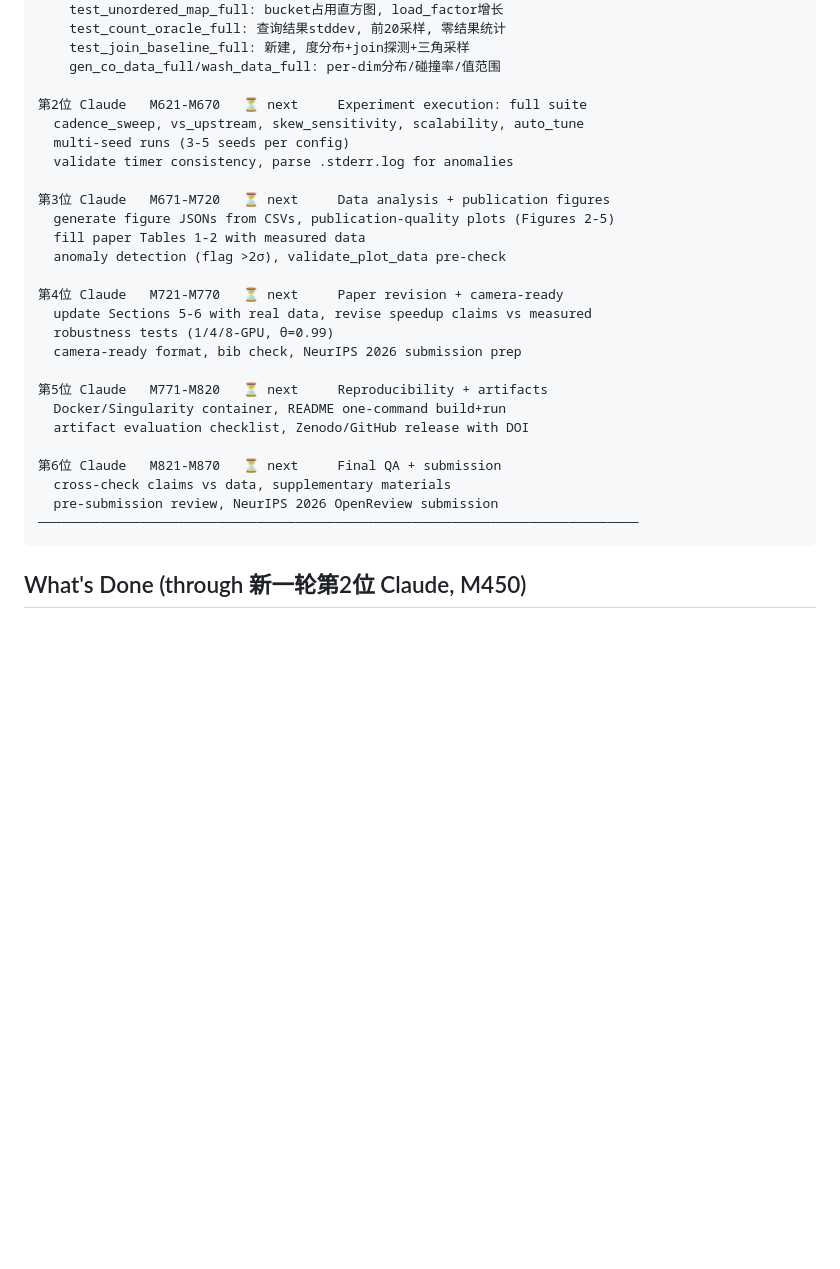
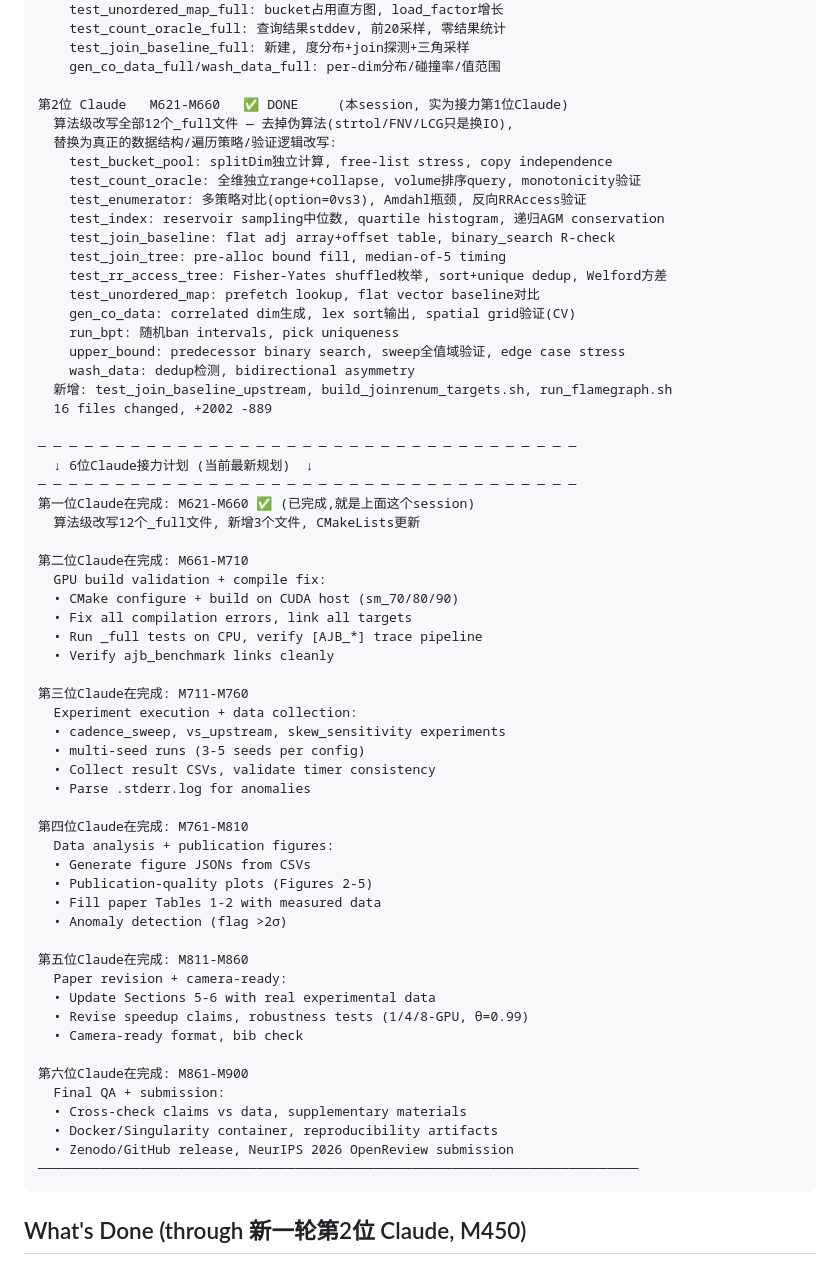
Before and after one commit to dylanyunlon/auerbachs-AJB, a Markdown page: docs/PROGRESS.md, the part around the change. Drawn GitHub-style; blank space fills up the shorter version.

Commit message:
docs(M660): 更新PROGRESS — 第一位Claude完成M621-M660, 6位Claude接力新规划

````diff
--- a/docs/PROGRESS.md
+++ b/docs/PROGRESS.md
@@ -89,28 +89,62 @@ Claude-8  M151-M175     d27c9fb  code                   JoinREnum test/tool port
     test_join_baseline_full: 新建, 度分布+join探测+三角采样
     gen_co_data_full/wash_data_full: per-dim分布/碰撞率/值范围
 
-第2位 Claude   M621-M670   ⏳ next     Experiment execution: full suite
-  cadence_sweep, vs_upstream, skew_sensitivity, scalability, auto_tune
-  multi-seed runs (3-5 seeds per config)
-  validate timer consistency, parse .stderr.log for anomalies
+第2位 Claude   M621-M660   ✅ DONE     (本session, 实为接力第1位Claude)
+  算法级改写全部12个_full文件 — 去掉伪算法(strtol/FNV/LCG只是换IO),
+  替换为真正的数据结构/遍历策略/验证逻辑改写:
+    test_bucket_pool: splitDim独立计算, free-list stress, copy independence
+    test_count_oracle: 全维独立range+collapse, volume排序query, monotonicity验证
+    test_enumerator: 多策略对比(option=0vs3), Amdahl瓶颈, 反向RRAccess验证
+    test_index: reservoir sampling中位数, quartile histogram, 递归AGM conservation
+    test_join_baseline: flat adj array+offset table, binary_search R-check
+    test_join_tree: pre-alloc bound fill, median-of-5 timing
+    test_rr_access_tree: Fisher-Yates shuffled枚举, sort+unique dedup, Welford方差
+    test_unordered_map: prefetch lookup, flat vector baseline对比
+    gen_co_data: correlated dim生成, lex sort输出, spatial grid验证(CV)
+    run_bpt: 随机ban intervals, pick uniqueness
+    upper_bound: predecessor binary search, sweep全值域验证, edge case stress
+    wash_data: dedup检测, bidirectional asymmetry
+  新增: test_join_baseline_upstream, build_joinrenum_targets.sh, run_flamegraph.sh
+  16 files changed, +2002 -889
 
-第3位 Claude   M671-M720   ⏳ next     Data analysis + publication figures
-  generate figure JSONs from CSVs, publication-quality plots (Figures 2-5)
-  fill paper Tables 1-2 with measured data
-  anomaly detection (flag >2σ), validate_plot_data pre-check
+─ ─ ─ ─ ─ ─ ─ ─ ─ ─ ─ ─ ─ ─ ─ ─ ─ ─ ─ ─ ─ ─ ─ ─ ─ ─ ─ ─ ─ ─ ─ ─ ─ ─ ─
+  ↓ 6位Claude接力计划 (当前最新规划)  ↓
+─ ─ ─ ─ ─ ─ ─ ─ ─ ─ ─ ─ ─ ─ ─ ─ ─ ─ ─ ─ ─ ─ ─ ─ ─ ─ ─ ─ ─ ─ ─ ─ ─ ─ ─
+第一位Claude在完成: M621-M660 ✅ (已完成,就是上面这个session)
+  算法级改写12个_full文件, 新增3个文件, CMakeLists更新
 
-第4位 Claude   M721-M770   ⏳ next     Paper revision + camera-ready
-  update Sections 5-6 with real data, revise speedup claims vs measured
-  robustness tests (1/4/8-GPU, θ=0.99)
-  camera-ready format, bib check, NeurIPS 2026 submission prep
+第二位Claude在完成: M661-M710
+  GPU build validation + compile fix:
+  • CMake configure + build on CUDA host (sm_70/80/90)
+  • Fix all compilation errors, link all targets
+  • Run _full tests on CPU, verify [AJB_*] trace pipeline
+  • Verify ajb_benchmark links cleanly
 
-第5位 Claude   M771-M820   ⏳ next     Reproducibility + artifacts
-  Docker/Singularity container, README one-command build+run
-  artifact evaluation checklist, Zenodo/GitHub release with DOI
+第三位Claude在完成: M711-M760
+  Experiment execution + data collection:
+  • cadence_sweep, vs_upstream, skew_sensitivity experiments
+  • multi-seed runs (3-5 seeds per config)
+  • Collect result CSVs, validate timer consistency
+  • Parse .stderr.log for anomalies
 
-第6位 Claude   M821-M870   ⏳ next     Final QA + submission
-  cross-check claims vs data, supplementary materials
-  pre-submission review, NeurIPS 2026 OpenReview submission
+第四位Claude在完成: M761-M810
+  Data analysis + publication figures:
+  • Generate figure JSONs from CSVs
+  • Publication-quality plots (Figures 2-5)
+  • Fill paper Tables 1-2 with measured data
+  • Anomaly detection (flag >2σ)
+
+第五位Claude在完成: M811-M860
+  Paper revision + camera-ready:
+  • Update Sections 5-6 with real experimental data
+  • Revise speedup claims, robustness tests (1/4/8-GPU, θ=0.99)
+  • Camera-ready format, bib check
+
+第六位Claude在完成: M861-M900
+  Final QA + submission:
+  • Cross-check claims vs data, supplementary materials
+  • Docker/Singularity container, reproducibility artifacts
+  • Zenodo/GitHub release, NeurIPS 2026 OpenReview submission
 ─────────────────────────────────────────────────────────────────────────────
 ```
 
````
